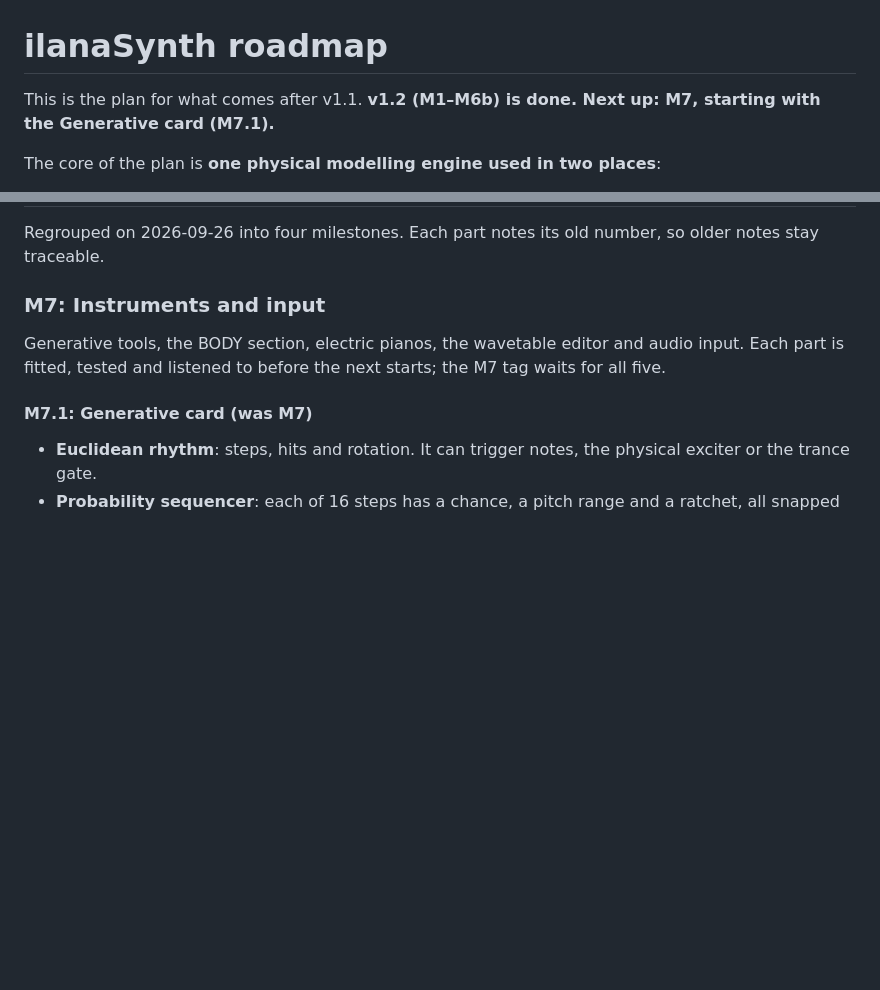
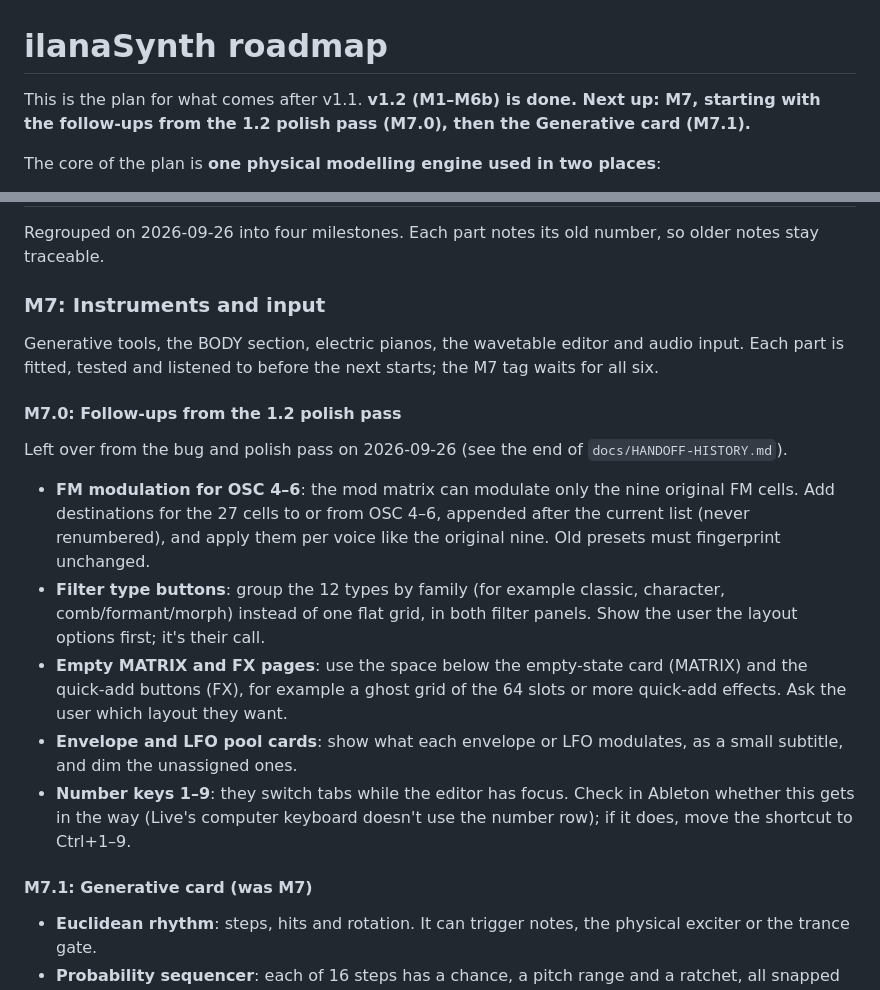
Before and after one commit to orth4x0r/ilanaSynth, a Markdown page: ROADMAP.md, 2 parts joined by grey strips. GitHub-like rendering; blank space fills up the shorter version.

Commit message:
Roadmap: polish-pass follow-ups become M7.0
Co-Authored-By: Claude Opus 5.5 <noreply@anthropic.com>

```diff
--- a/ROADMAP.md
+++ b/ROADMAP.md
@@ -1,6 +1,6 @@
 # ilanaSynth roadmap
 
-This is the plan for what comes after v1.1. **v1.2 (M1–M6b) is done. Next up: M7, starting with the Generative card (M7.1).**
+This is the plan for what comes after v1.1. **v1.2 (M1–M6b) is done. Next up: M7, starting with the follow-ups from the 1.2 polish pass (M7.0), then the Generative card (M7.1).**
 
 The core of the plan is **one physical modelling engine used in two places**:
 - **PHYSICAL oscillator mode**: any oscillator can be a string or other modelled instrument. It replaces String mode, and old String patches migrate to it.
@@ -113,7 +113,15 @@ This comes at the end of v1.2. It is cheap, and the 16 envelopes and 16 LFOs alr
 Regrouped on 2026-09-26 into four milestones. Each part notes its old number, so older notes stay traceable.
 
 ### M7: Instruments and input
-Generative tools, the BODY section, electric pianos, the wavetable editor and audio input. Each part is fitted, tested and listened to before the next starts; the M7 tag waits for all five.
+Generative tools, the BODY section, electric pianos, the wavetable editor and audio input. Each part is fitted, tested and listened to before the next starts; the M7 tag waits for all six.
+
+#### M7.0: Follow-ups from the 1.2 polish pass
+Left over from the bug and polish pass on 2026-09-26 (see the end of `docs/HANDOFF-HISTORY.md`).
+- **FM modulation for OSC 4–6**: the mod matrix can modulate only the nine original FM cells. Add destinations for the 27 cells to or from OSC 4–6, appended after the current list (never renumbered), and apply them per voice like the original nine. Old presets must fingerprint unchanged.
+- **Filter type buttons**: group the 12 types by family (for example classic, character, comb/formant/morph) instead of one flat grid, in both filter panels. Show the user the layout options first; it's their call.
+- **Empty MATRIX and FX pages**: use the space below the empty-state card (MATRIX) and the quick-add buttons (FX), for example a ghost grid of the 64 slots or more quick-add effects. Ask the user which layout they want.
+- **Envelope and LFO pool cards**: show what each envelope or LFO modulates, as a small subtitle, and dim the unassigned ones.
+- **Number keys 1–9**: they switch tabs while the editor has focus. Check in Ableton whether this gets in the way (Live's computer keyboard doesn't use the number row); if it does, move the shortcut to Ctrl+1–9.
 
 #### M7.1: Generative card (was M7)
 - **Euclidean rhythm**: steps, hits and rotation. It can trigger notes, the physical exciter or the trance gate.
```
Also changed, not shown: HANDOFF.md (+1 -2 lines).
